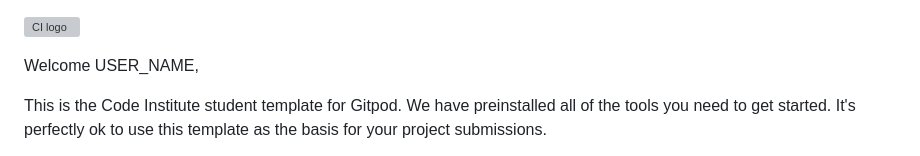
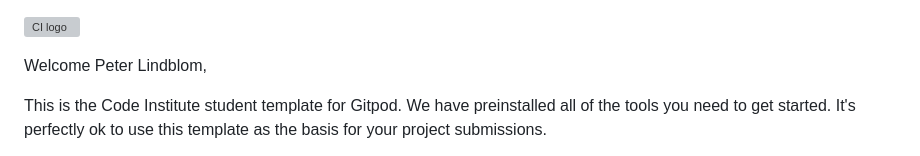
Before and after one commit to Clone121/Whack-a-Mole, a Markdown page: README.md, the part around the change. Rendered like a GitHub page; grey boxes are pictures that could not be loaded.

```diff
--- a/README.md
+++ b/README.md
@@ -1,6 +1,6 @@
 ![CI logo](https://codeinstitute.s3.amazonaws.com/fullstack/ci_logo_small.png)
 
-Welcome USER_NAME,
+Welcome Peter Lindblom,
 
 This is the Code Institute student template for Gitpod. We have preinstalled all of the tools you need to get started. It's perfectly ok to use this template as the basis for your project submissions.
 
```
Also changed, not shown: assets/Images/GameImages/cartoon_mole.png (added), assets/Images/GameImages/jungleBackground.jpg (added), assets/Images/ReadmeImages/lighthouseTest.png (added), assets/Images/ReadmeImages/scriptvalid.png (added), assets/Images/ReadmeImages/whackCssCheck.png (added), assets/Images/ReadmeImages/whackHtmlCheck.png (added), 3 other files.
